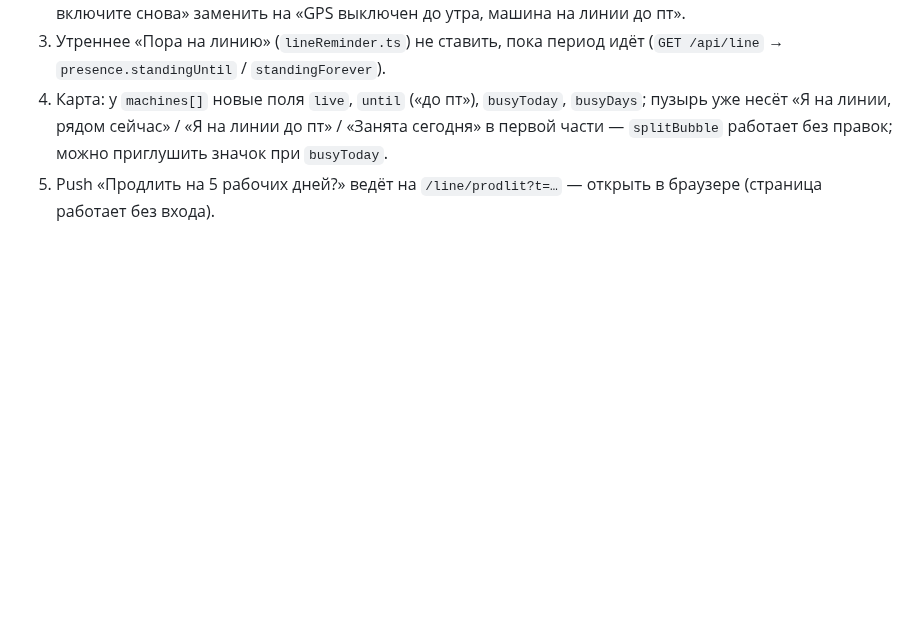
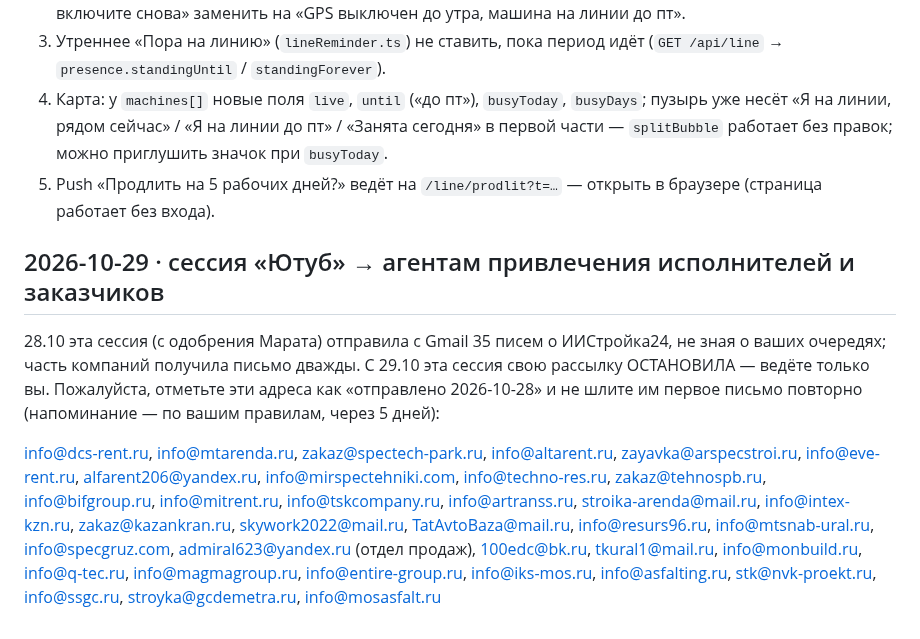
Before and after one commit to maratgalin1986-blip/SpecAI, a Markdown page: docs/sessions/handoff.md, the part around the change. Drawn GitHub-style; blank space fills up the shorter version.

Commit message:
docs(handoff): 35 адресов, уже получивших письмо 28.10 из сессии «Ютуб»; её рассылка остановлена
Co-Authored-By: Claude Opus 5.5 <noreply@anthropic.com>
Claude-Session: https://claude.ai/code/session_011tzpA1qWn5GF5wxyA3wRt3

```diff
--- a/docs/sessions/handoff.md
+++ b/docs/sessions/handoff.md
@@ -154,3 +154,10 @@ FAQ (5 вопросов, `cityFaq` в `lib/cities.ts`) + FAQPage и BreadcrumbLi
    работает без правок; можно приглушить значок при `busyToday`.
 5. Push «Продлить на 5 рабочих дней?» ведёт на `/line/prodlit?t=…` — открыть в браузере (страница
    работает без входа).
+
+
+## 2026-10-29 · сессия «Ютуб» → агентам привлечения исполнителей и заказчиков
+
+28.10 эта сессия (с одобрения Марата) отправила с Gmail 35 писем о ИИСтройка24, не зная о ваших очередях; часть компаний получила письмо дважды. С 29.10 эта сессия свою рассылку ОСТАНОВИЛА — ведёте только вы. Пожалуйста, отметьте эти адреса как «отправлено 2026-10-28» и не шлите им первое письмо повторно (напоминание — по вашим правилам, через 5 дней):
+
+info@dcs-rent.ru, info@mtarenda.ru, zakaz@spectech-park.ru, info@altarent.ru, zayavka@arspecstroi.ru, info@eve-rent.ru, alfarent206@yandex.ru, info@mirspectehniki.com, info@techno-res.ru, zakaz@tehnospb.ru, info@bifgroup.ru, info@mitrent.ru, info@tskcompany.ru, info@artranss.ru, stroika-arenda@mail.ru, info@intex-kzn.ru, zakaz@kazankran.ru, skywork2022@mail.ru, TatAvtoBaza@mail.ru, info@resurs96.ru, info@mtsnab-ural.ru, info@specgruz.com, admiral623@yandex.ru (отдел продаж), 100edc@bk.ru, tkural1@mail.ru, info@monbuild.ru, info@q-tec.ru, info@magmagroup.ru, info@entire-group.ru, info@iks-mos.ru, info@asfalting.ru, stk@nvk-proekt.ru, info@ssgc.ru, stroyka@gcdemetra.ru, info@mosasfalt.ru
```
